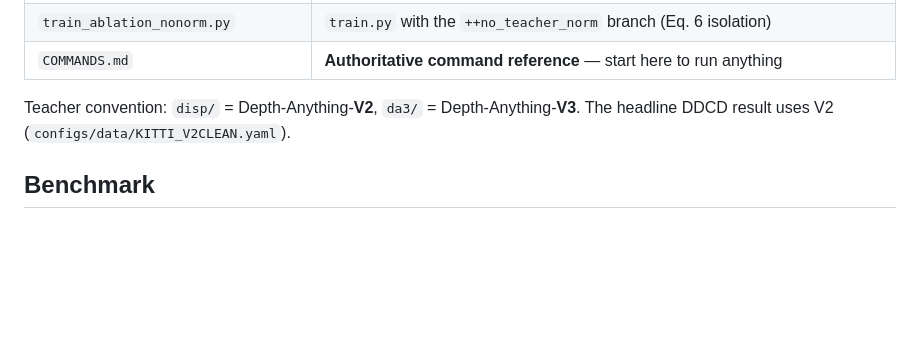
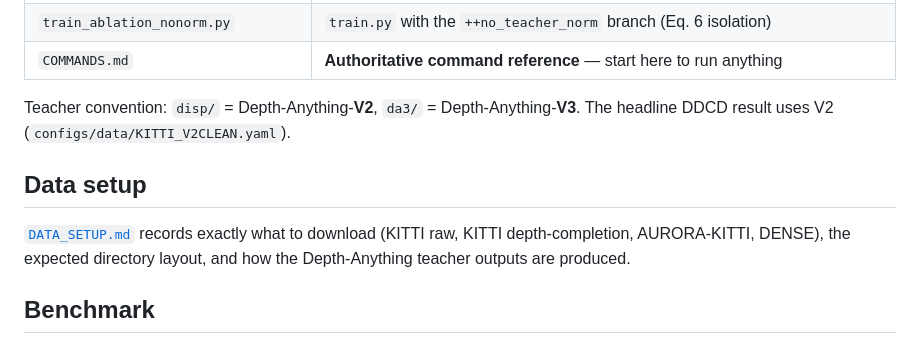
Before and after one commit to Warwick-Jocelyn/AURORA-KITTI, a Markdown page: Depth_Models/README.md, the part around the change. Drawn GitHub-style; blank space fills up the shorter version.

```diff
--- a/Depth_Models/README.md
+++ b/Depth_Models/README.md
@@ -46,6 +46,12 @@ Depth_Models/
 Teacher convention: `disp/` = Depth-Anything-**V2**, `da3/` = Depth-Anything-**V3**. The
 headline DDCD result uses V2 (`configs/data/KITTI_V2CLEAN.yaml`).
 
+## Data setup
+
+[`DATA_SETUP.md`](DATA_SETUP.md) records exactly what to download (KITTI raw, KITTI
+depth-completion, AURORA-KITTI, DENSE), the expected directory layout, and how the
+Depth-Anything teacher outputs are produced.
+
 ## Benchmark
 
 `benchmark/eval_methods.py` produces the paper's tables. It reads per-method prediction
```
Also changed, not shown: Depth_Models/DATA_SETUP.md (added, +112 -0 lines).
